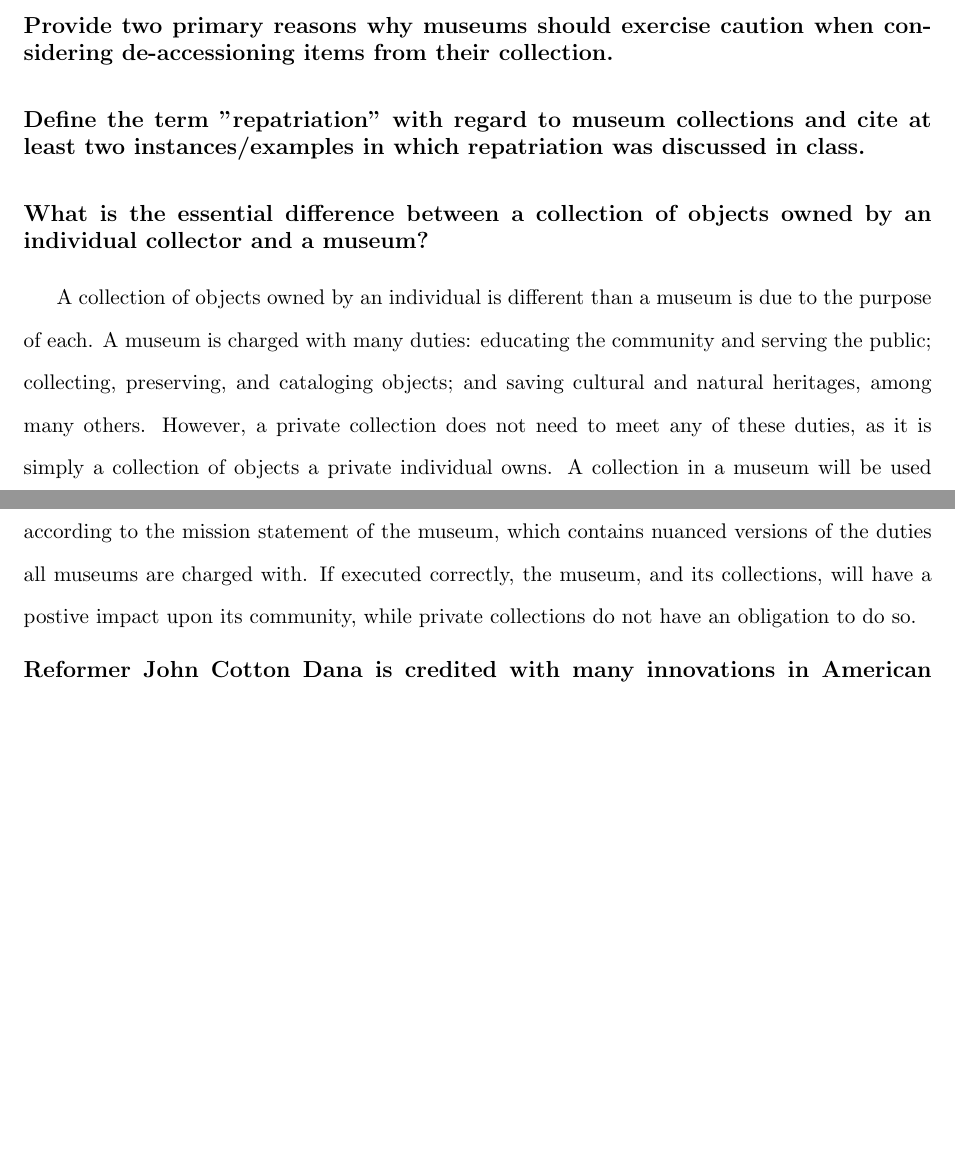
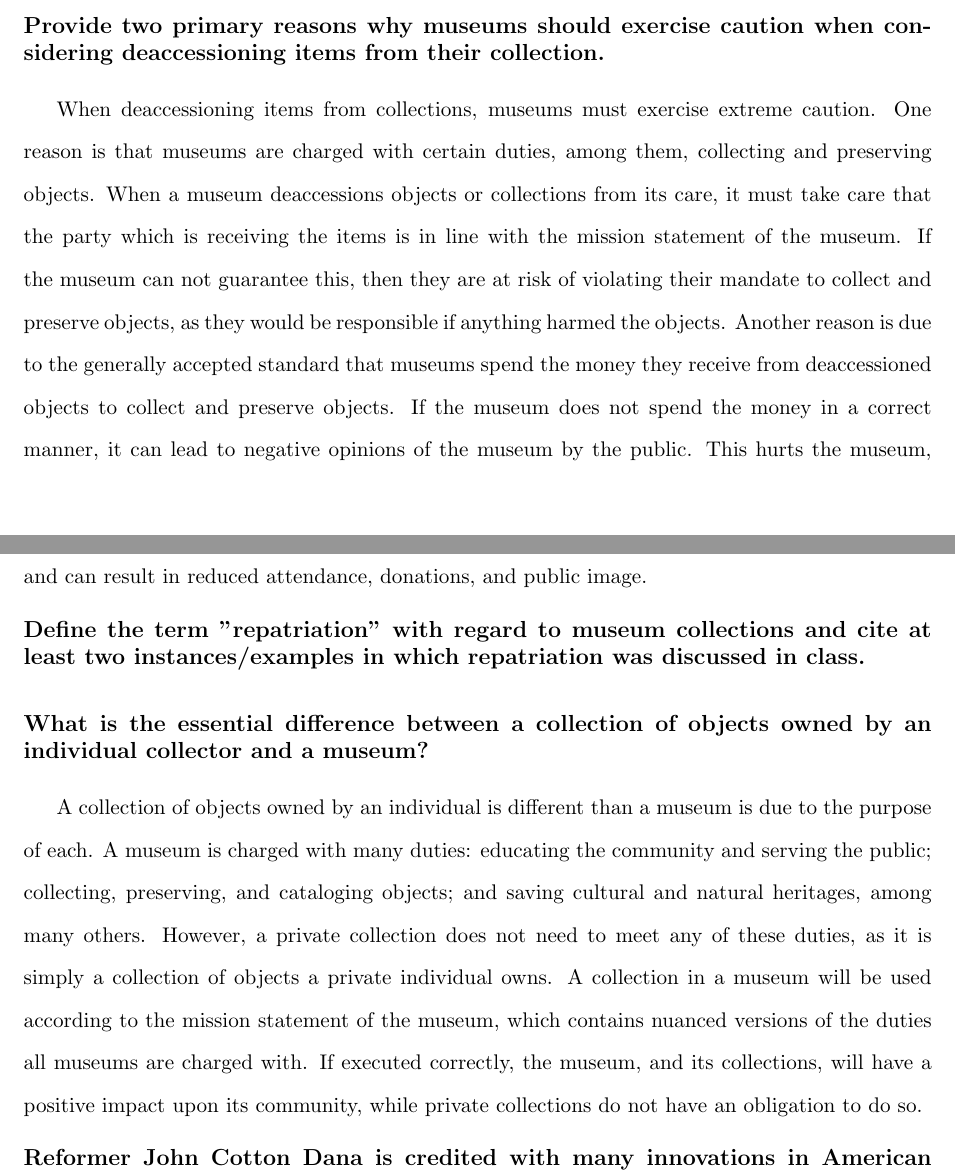
Before and after one commit to shabhshah/Museums301, a LaTeX document (Midterm/One.tex): two parts of pages 1 and 2 of 2, joined at a grey line, cut so that both start at the same text, the shorter picture padded with empty space. Compiled offline with pdfLaTeX.

Commit message:
Part B done.

```diff
--- a/Midterm/One.tex
+++ b/Midterm/One.tex
@@ -51,8 +51,10 @@
 When the Field Museum in Chicago deaccessioned the paintings of George Catlin, the museum received money in turn for selling them. However, the controversy did not surround the deaccessioning of the paintings. Instead, the controversy surrounded what the Field Museum did with the money. Instead of spending the money on collecting, preserving, and caring for objects, the administration decided to pay salaries of several staff members. While not illegal, using money from deaccessioned collections for uses other than the collection, preservation, and care of objects is an ethical dilemma. Many in the industry disagreed with the Field Museum's decision to spend the money in a nonstandard method. Another source of controversy surrounding the deaccessioning of Catlin's paintings deals with the expectation of donors. Many benefactors of collections expect that the museums they contribute to keep their objects forever. Potential donors may see the deaccessioning of Catlin's collection as a signal that their collections could be sold if the museum becomes strapped for cash again.
 
 \begin{singlespacing}
-\subsection*{Provide two primary reasons why museums should exercise caution when considering de-accessioning items from their collection.}
+\subsection*{Provide two primary reasons why museums should exercise caution when considering deaccessioning items from their collection.}
 \end{singlespacing}
+
+When deaccessioning items from collections, museums must exercise extreme caution. One reason is that museums are charged with certain duties, among them, collecting and preserving objects. When a museum deaccessions objects or collections from its care, it must take care that the party which is receiving the items is in line with the mission statement of the museum. If the museum can not guarantee this, then they are at risk of violating their mandate to collect and preserve objects, as they would be responsible if anything harmed the objects. Another reason is due to the generally accepted standard that museums spend the money they receive from deaccessioned objects to collect and preserve objects. If the museum does not spend the money in a correct manner, it can lead to negative opinions of the museum by the public. This hurts the museum, and can result in reduced attendance, donations, and public image.
 
 \begin{singlespacing}
 \subsection*{Define the term ''repatriation'' with regard to museum collections and cite at least two instances/examples in which repatriation was discussed in class.}
@@ -62,7 +64,7 @@ When the Field Museum in Chicago deaccessioned the paintings of George Catlin, t
 \subsection*{What is the essential difference between a collection of objects owned by an individual collector and a museum?}
 \end{singlespacing}
 
-A collection of objects owned by an individual is different than a museum is due to the purpose of each. A museum is charged with many duties: educating the community and serving the public; collecting, preserving, and cataloging objects; and saving cultural and natural heritages, among many others. However, a private collection does not need to meet any of these duties, as it is simply a collection of objects a private individual owns. A collection in a museum will be used according to the mission statement of the museum, which contains nuanced versions of the duties all museums are charged with. If executed correctly, the museum, and its collections, will have a postive impact upon its community, while private collections do not have an obligation to do so.
+A collection of objects owned by an individual is different than a museum is due to the purpose of each. A museum is charged with many duties: educating the community and serving the public; collecting, preserving, and cataloging objects; and saving cultural and natural heritages, among many others. However, a private collection does not need to meet any of these duties, as it is simply a collection of objects a private individual owns. A collection in a museum will be used according to the mission statement of the museum, which contains nuanced versions of the duties all museums are charged with. If executed correctly, the museum, and its collections, will have a positive impact upon its community, while private collections do not have an obligation to do so.
 
 \begin{singlespacing}
 \subsection*{Reformer John Cotton Dana is credited with many innovations in American museums. What was it specifically that Dana was reacting against.}
```
Also changed, not shown: Midterm/One.pdf, 2 other files.
